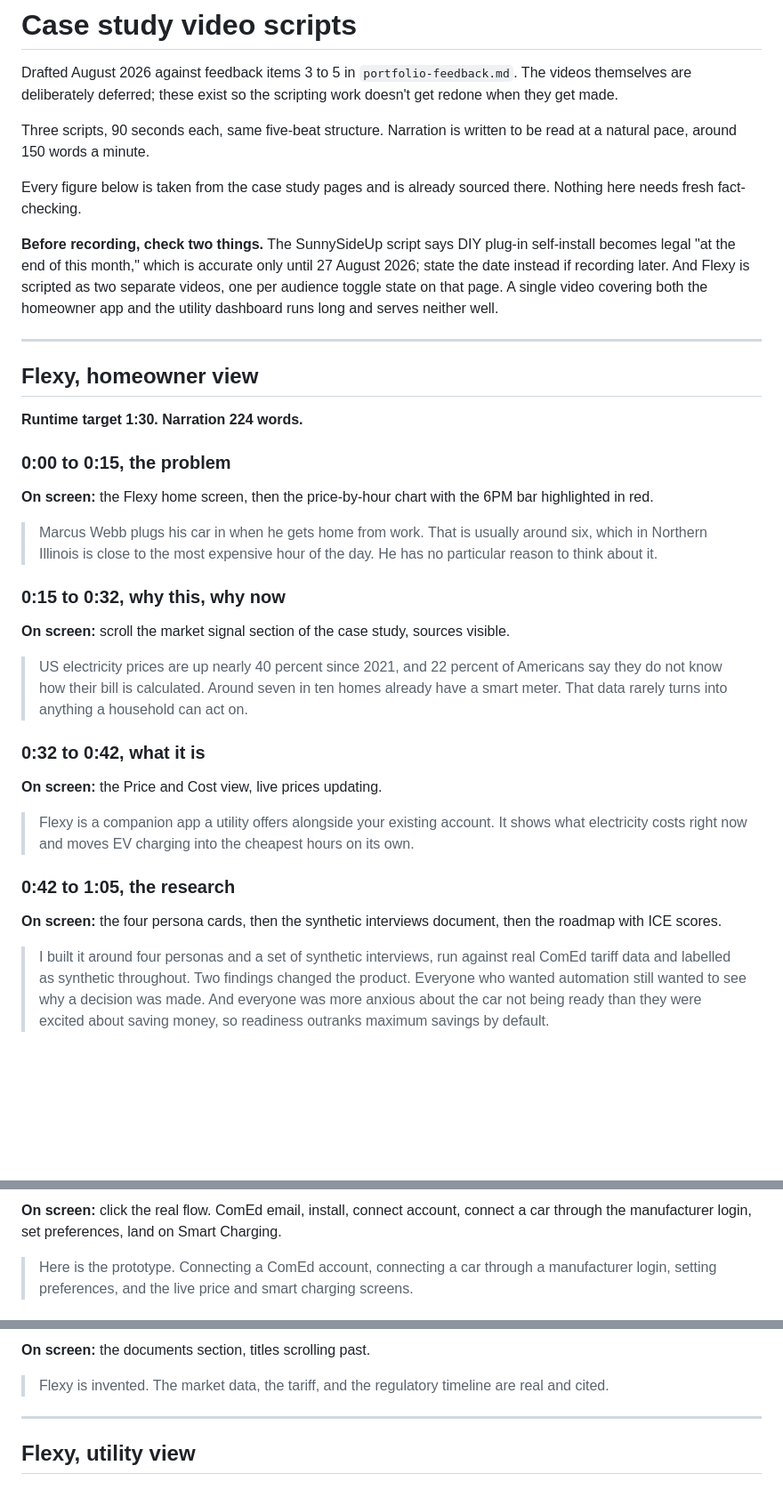
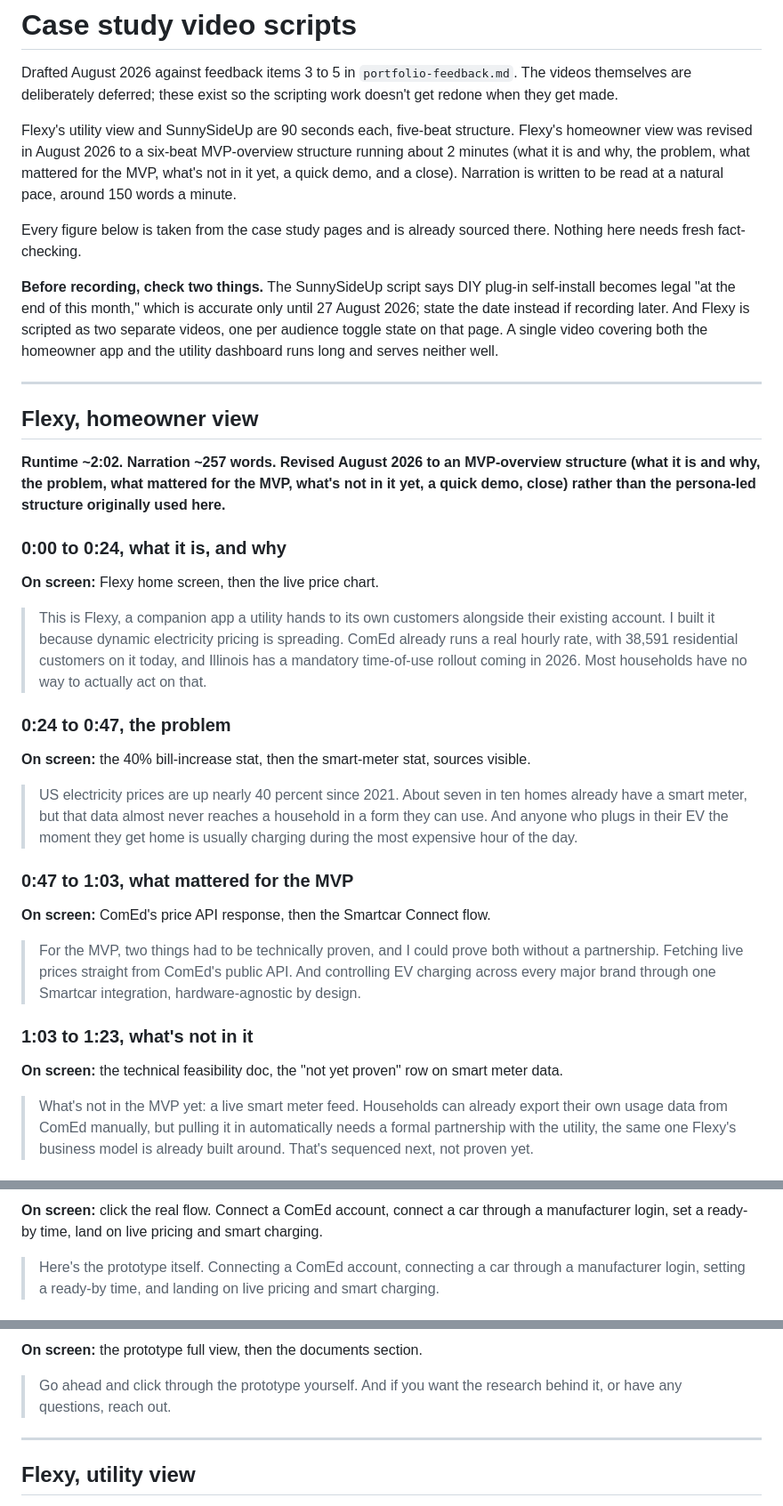
Before and after one commit to spallavi-stack/shubha-pm-portfolio, a Markdown page: docs/video-scripts.md, 3 parts joined by grey strips. Shown at 89% size. Drawn GitHub-style; blank space fills up the shorter version.

Commit message:
Rewrite Flexy homeowner video script to MVP-overview structure
Replaces the persona-led script with a six-beat structure covering
what Flexy is and why it was built, the problem, what was proven for
the MVP, what's explicitly not in it yet, a quick prototype demo, and
a close inviting exploration and questions. Sourced against
technical-feasibility.md for the proven-vs-not-yet-proven framing.

Co-Authored-By: Claude Sonnet 5 <noreply@anthropic.com>
Claude-Session: https://claude.ai/code/session_016jge4rW7qCpTc6QJ7WLB5F

```diff
--- a/docs/video-scripts.md
+++ b/docs/video-scripts.md
@@ -2,7 +2,7 @@
 
 Drafted August 2026 against feedback items 3 to 5 in `portfolio-feedback.md`. The videos themselves are deliberately deferred; these exist so the scripting work doesn't get redone when they get made.
 
-Three scripts, 90 seconds each, same five-beat structure. Narration is written to be read at a natural pace, around 150 words a minute.
+Flexy's utility view and SunnySideUp are 90 seconds each, five-beat structure. Flexy's homeowner view was revised in August 2026 to a six-beat MVP-overview structure running about 2 minutes (what it is and why, the problem, what mattered for the MVP, what's not in it yet, a quick demo, and a close). Narration is written to be read at a natural pace, around 150 words a minute.
 
 Every figure below is taken from the case study pages and is already sourced there. Nothing here needs fresh fact-checking.
 
@@ -12,29 +12,29 @@ Every figure below is taken from the case study pages and is already sourced the
 
 ## Flexy, homeowner view
 
-**Runtime target 1:30. Narration 224 words.**
+**Runtime ~2:02. Narration ~257 words. Revised August 2026 to an MVP-overview structure (what it is and why, the problem, what mattered for the MVP, what's not in it yet, a quick demo, close) rather than the persona-led structure originally used here.**
 
-### 0:00 to 0:15, the problem
+### 0:00 to 0:24, what it is, and why
 
-**On screen:** the Flexy home screen, then the price-by-hour chart with the 6PM bar highlighted in red.
+**On screen:** Flexy home screen, then the live price chart.
 
-> Marcus Webb plugs his car in when he gets home from work. That is usually around six, which in Northern Illinois is close to the most expensive hour of the day. He has no particular reason to think about it.
+> This is Flexy, a companion app a utility hands to its own customers alongside their existing account. I built it because dynamic electricity pricing is spreading. ComEd already runs a real hourly rate, with 38,591 residential customers on it today, and Illinois has a mandatory time-of-use rollout coming in 2026. Most households have no way to actually act on that.
 
-### 0:15 to 0:32, why this, why now
+### 0:24 to 0:47, the problem
 
-**On screen:** scroll the market signal section of the case study, sources visible.
+**On screen:** the 40% bill-increase stat, then the smart-meter stat, sources visible.
 
-> US electricity prices are up nearly 40 percent since 2021, and 22 percent of Americans say they do not know how their bill is calculated. Around seven in ten homes already have a smart meter. That data rarely turns into anything a household can act on.
+> US electricity prices are up nearly 40 percent since 2021. About seven in ten homes already have a smart meter, but that data almost never reaches a household in a form they can use. And anyone who plugs in their EV the moment they get home is usually charging during the most expensive hour of the day.
 
-### 0:32 to 0:42, what it is
+### 0:47 to 1:03, what mattered for the MVP
 
-**On screen:** the Price and Cost view, live prices updating.
+**On screen:** ComEd's price API response, then the Smartcar Connect flow.
 
-> Flexy is a companion app a utility offers alongside your existing account. It shows what electricity costs right now and moves EV charging into the cheapest hours on its own.
+> For the MVP, two things had to be technically proven, and I could prove both without a partnership. Fetching live prices straight from ComEd's public API. And controlling EV charging across every major brand through one Smartcar integration, hardware-agnostic by design.
 
-### 0:42 to 1:05, the research
+### 1:03 to 1:23, what's not in it
 
-**On screen:** the four persona cards, then the synthetic interviews document, then the roadmap with ICE scores.
+**On screen:** the technical feasibility doc, the "not yet proven" row on smart meter data.
 
-> I built it around four personas and a set of synthetic interviews, run against real ComEd tariff data and labelled as synthetic throughout. Two findings changed the product. Everyone who wanted automation still wanted to see why a decision was made. And everyone was more anxious about the car not being ready than they were excited about saving money, so readiness outranks maximum savings by default.
+> What's not in the MVP yet: a live smart meter feed. Households can already export their own usage data from ComEd manually, but pulling it in automatically needs a formal partnership with the utility, the same one Flexy's business model is already built around. That's sequenced next, not proven yet.
 
@@ -42,5 +42,5 @@ Every figure below is taken from the case study pages and is already sourced the
 
-**On screen:** click the real flow. ComEd email, install, connect account, connect a car through the manufacturer login, set preferences, land on Smart Charging.
+**On screen:** click the real flow. Connect a ComEd account, connect a car through a manufacturer login, set a ready-by time, land on live pricing and smart charging.
 
-> Here is the prototype. Connecting a ComEd account, connecting a car through a manufacturer login, setting preferences, and the live price and smart charging screens.
+> Here's the prototype itself. Connecting a ComEd account, connecting a car through a manufacturer login, setting a ready-by time, and landing on live pricing and smart charging.
 
@@ -48,7 +48,7 @@ Every figure below is taken from the case study pages and is already sourced the
 
-**On screen:** the documents section, titles scrolling past.
+**On screen:** the prototype full view, then the documents section.
 
-> Flexy is invented. The market data, the tariff, and the regulatory timeline are real and cited.
+> Go ahead and click through the prototype yourself. And if you want the research behind it, or have any questions, reach out.
 
 ---
 
```
Also changed, not shown: other parts of docs/video-scripts.md (+2 -2 lines).
